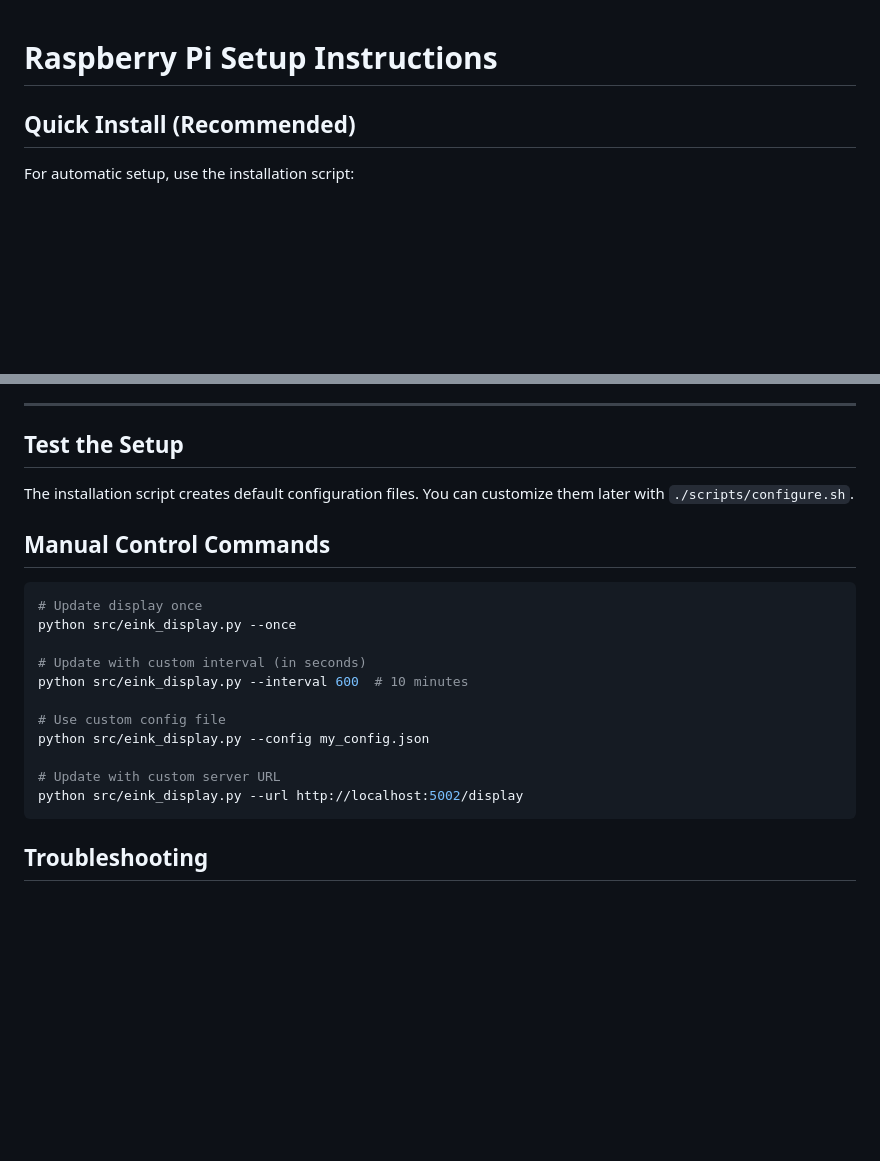
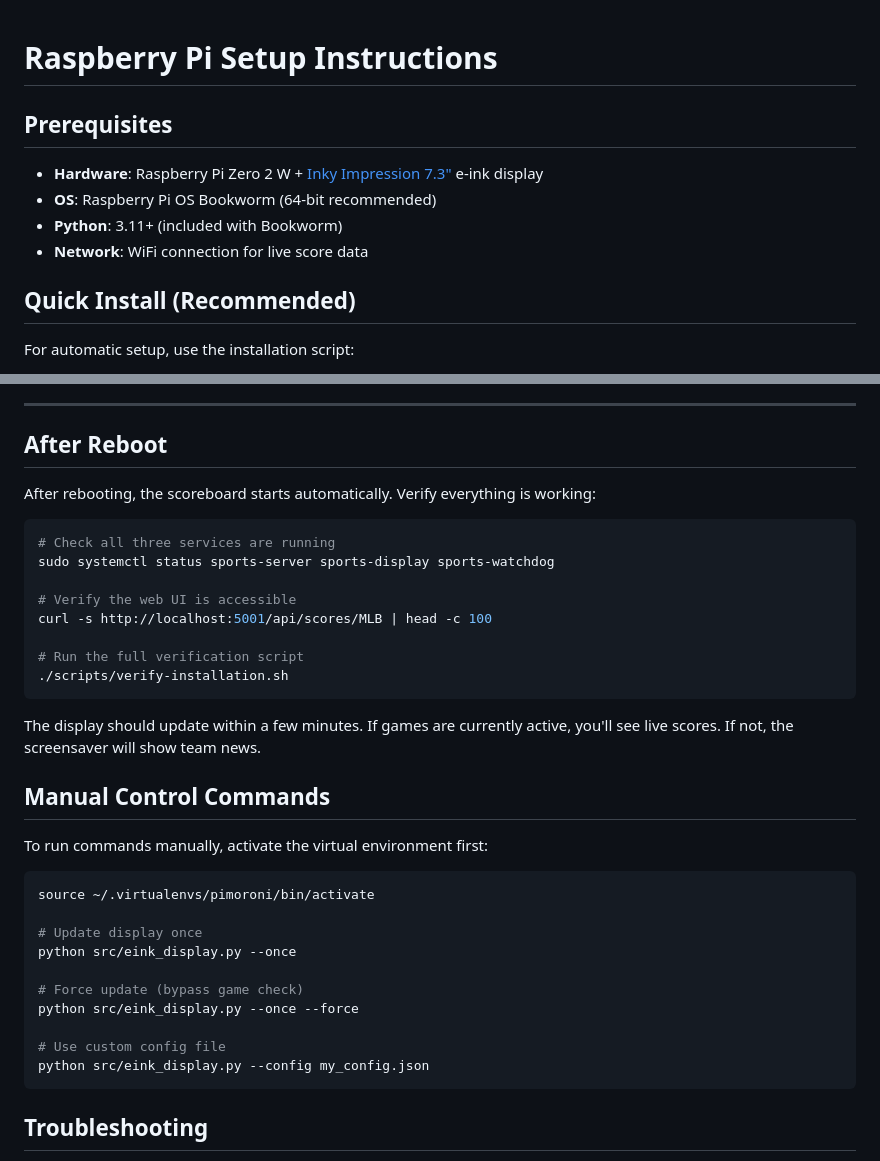
Before and after one commit to pdugan20/e-ink-scoreboard, a Markdown page: docs/RASPBERRY_PI_SETUP.md, 2 parts joined by grey strips. GitHub-like rendering; blank space fills up the shorter version.

Commit message:
Improve Raspberry Pi setup docs
- Add prerequisites section (hardware, OS, Python version)
- Add post-reboot verification steps
- Note venv activation for manual commands
- Add quick-start commands to README Pi section

````diff
--- a/docs/RASPBERRY_PI_SETUP.md
+++ b/docs/RASPBERRY_PI_SETUP.md
@@ -1,4 +1,11 @@
 # Raspberry Pi Setup Instructions
+
+## Prerequisites
+
+- **Hardware**: Raspberry Pi Zero 2 W + [Inky Impression 7.3"](https://shop.pimoroni.com/products/inky-impression-7-3) e-ink display
+- **OS**: Raspberry Pi OS Bookworm (64-bit recommended)
+- **Python**: 3.11+ (included with Bookworm)
+- **Network**: WiFi connection for live score data
 
 ## Quick Install (Recommended)
 
@@ -52,24 +59,39 @@ cd e-ink-scoreboard
 
 ---
 
-## Test the Setup
+## After Reboot
 
-The installation script creates default configuration files. You can customize them later with `./scripts/configure.sh`.
+After rebooting, the scoreboard starts automatically. Verify everything is working:
+
+```bash
+# Check all three services are running
+sudo systemctl status sports-server sports-display sports-watchdog
+
+# Verify the web UI is accessible
+curl -s http://localhost:5001/api/scores/MLB | head -c 100
+
+# Run the full verification script
+./scripts/verify-installation.sh
+```
+
+The display should update within a few minutes. If games are currently active,
+you'll see live scores. If not, the screensaver will show team news.
 
 ## Manual Control Commands
 
+To run commands manually, activate the virtual environment first:
+
 ```bash
+source ~/.virtualenvs/pimoroni/bin/activate
+
 # Update display once
 python src/eink_display.py --once
 
-# Update with custom interval (in seconds)
-python src/eink_display.py --interval 600  # 10 minutes
+# Force update (bypass game check)
+python src/eink_display.py --once --force
 
 # Use custom config file
 python src/eink_display.py --config my_config.json
-
-# Update with custom server URL
-python src/eink_display.py --url http://localhost:5002/display
 ```
 
 ## Troubleshooting
````
Also changed, not shown: README.md (+8 -1 lines).
